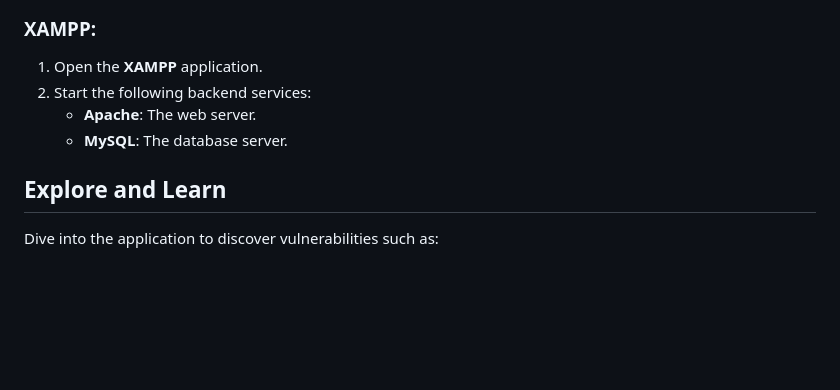
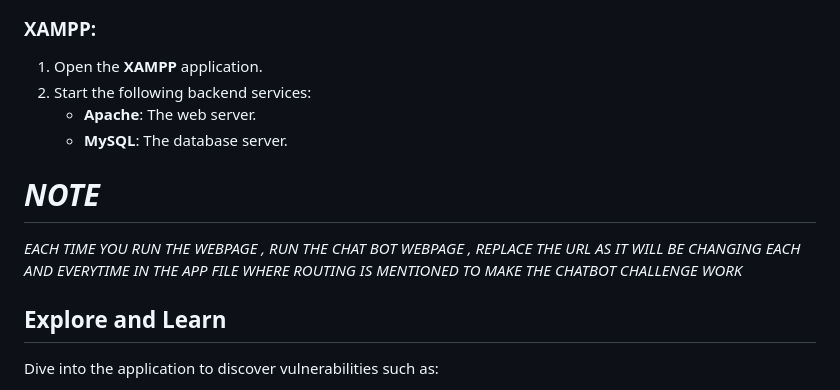
Before and after one commit to MithunChowda/hacktrekweb, a Markdown page: README.md, the part around the change. GitHub-like rendering; blank space fills up the shorter version.

```diff
--- a/README.md
+++ b/README.md
@@ -76,6 +76,10 @@ To install **React** and manage routing, run:
    - **MySQL**: The database server.
 
 
+# _NOTE_
+
+  _EACH TIME YOU RUN THE WEBPAGE , RUN THE CHAT BOT WEBPAGE , REPLACE THE URL AS IT WILL BE CHANGING EACH AND EVERYTIME IN THE APP FILE WHERE ROUTING IS MENTIONED TO MAKE THE CHATBOT CHALLENGE WORK_
+
 ## Explore and Learn
 
 Dive into the application to discover vulnerabilities such as:
```
